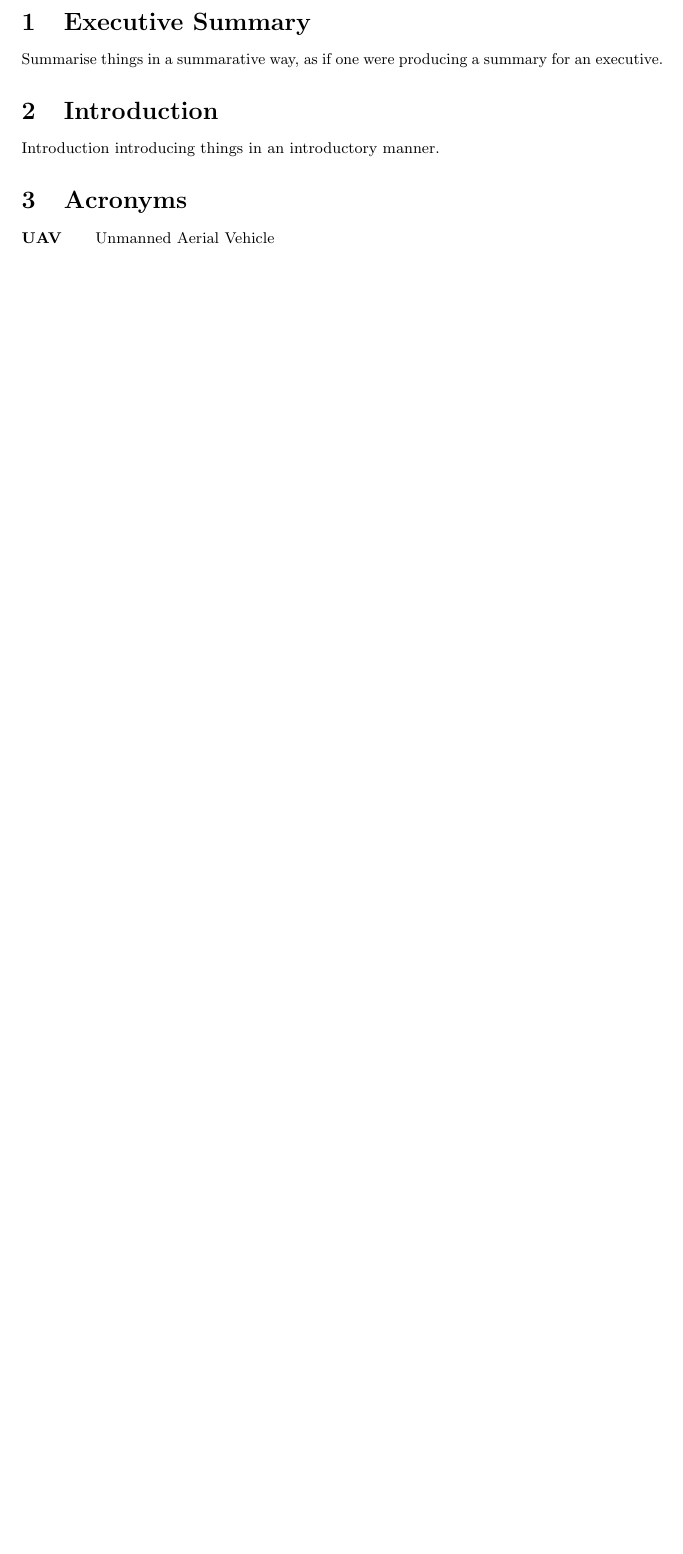
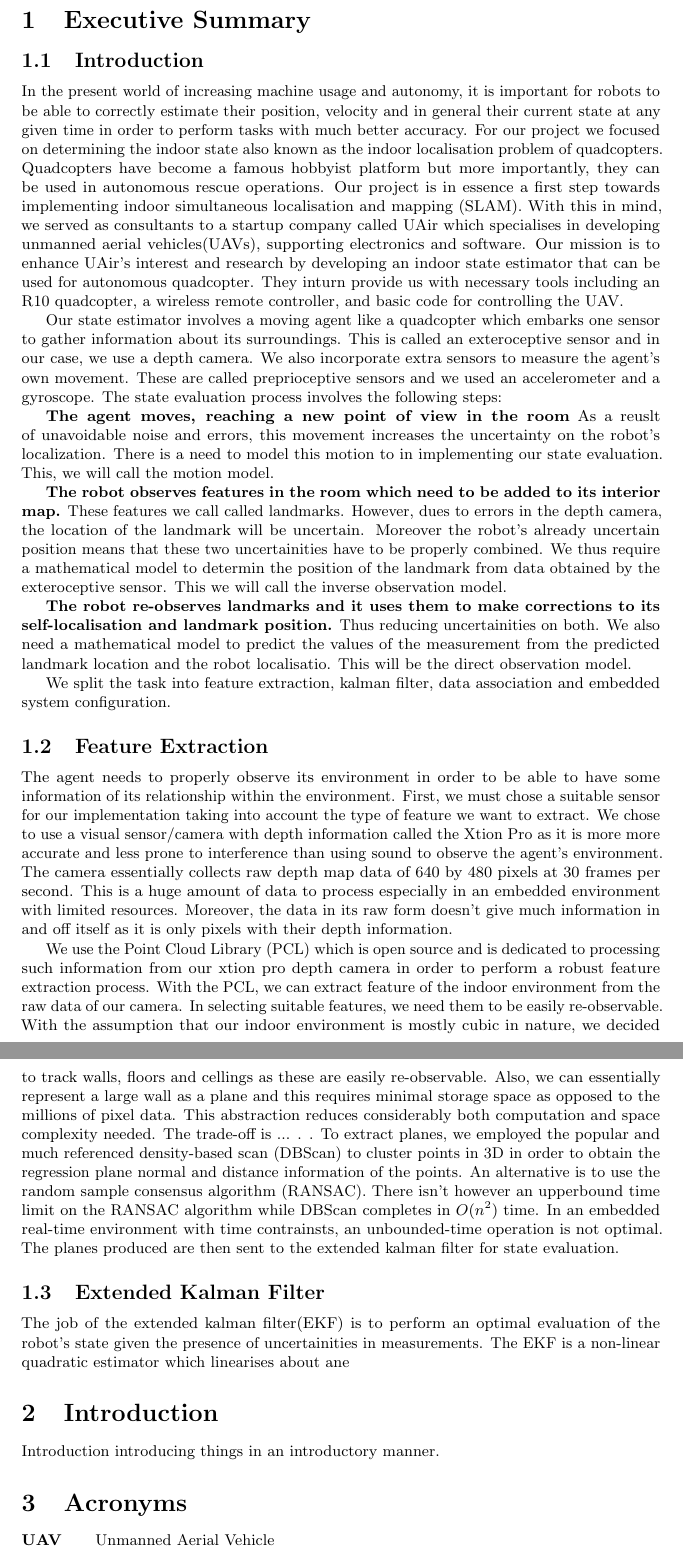
Before and after one commit to proftom/QuadCopter, a LaTeX document (report/Report.tex): part of page 2 of 24 before the commit and two parts of pages 2 and 3 of 25 after it, the two joined at a grey line, cut so that both start at the same text, the shorter picture padded with empty space. Compiled offline with pdfLaTeX.

Commit message:
Started Executive Summary

```diff
--- a/report/Report.tex
+++ b/report/Report.tex
@@ -102,10 +102,31 @@ A Lovely Abstract full of insight and long words that makes it apparent we did l
 
 \section{Executive Summary} % (fold)
 \label{sec:executive_summary}
+\subsection{Introduction}
 
-Summarise things in a summarative way, as if one were producing a summary for an executive.
+In the present world of increasing machine usage and autonomy, it is important for robots to be able to correctly estimate their position, velocity and in general their current state at any given time in order to perform tasks with much better accuracy. For our project we focused on determining the indoor state also known as the indoor localisation problem of quadcopters. Quadcopters have become a famous hobbyist platform but more importantly, they can be used in autonomous rescue operations. Our project is in essence a first step towards implementing indoor simultaneous localisation and mapping (SLAM). With this in mind, we served as consultants to a startup company called UAir which specialises in developing unmanned aerial vehicles(UAVs), supporting electronics and software. Our mission is to enhance UAir's interest and research by developing an indoor state estimator that can be used for autonomous quadcopter. They inturn provide us with necessary tools including an R10 quadcopter, a wireless remote controller, and basic code for controlling the UAV.
 
-% section executive_summary (end)
+Our state estimator involves a moving agent like a quadcopter which embarks one sensor to gather information about its surroundings. This is called an exteroceptive sensor and in our case, we use a depth camera. We also incorporate extra sensors to measure the agent's own movement. These are called preprioceptive sensors and we used an accelerometer and a gyroscope. The state evaluation process involves the following steps:
+
+\textbf{The agent moves, reaching a new point of view in the room} As a reuslt of unavoidable noise
+and errors, this movement increases the uncertainty on the robot's localization.
+There is a need to model this motion to in implementing our state evaluation. This, we will call the motion model.
+
+\textbf{The robot observes features in the room which need to be added to its interior map.} These features we call called landmarks. However, dues to errors in the depth camera, the location of the landmark will be uncertain. Moreover the robot's already uncertain position means that these two uncertainities have to be properly combined. We thus require a mathematical model to determin the position of the landmark from data obtained by the exteroceptive sensor. This we will call the inverse observation model.
+
+\textbf{The robot re-observes landmarks and it uses them to  make corrections to its self-localisation and landmark position.} Thus reducing uncertainities on both. We also need a mathematical model to predict the values of the measurement from the predicted landmark location and the robot localisatio. This will be the direct observation model.
+
+We split the task into feature extraction, kalman filter, data association and embedded system configuration.
+\subsection{Feature Extraction}
+The agent needs to properly observe its environment in order to be able to have some information of its relationship within the environment. First, we must chose a suitable sensor for our implementation taking into account the type of feature we want to extract. We chose to use a visual sensor/camera with depth information called the Xtion Pro as it is more more accurate and less prone to interference than using sound to observe the agent's environment. The camera essentially collects raw depth map data of 640 by 480 pixels at 30 frames per second. This is a huge amount of data to process especially in an embedded environment with limited resources. Moreover, the data in its raw form doesn't give much information in and off itself as it is only pixels with their depth information.
+
+We use the Point Cloud Library (PCL) which is open source and is dedicated to processing such information from our xtion pro depth camera in order to perform a robust feature extraction process. With the PCL, we can extract feature of the indoor environment from the raw data of our camera. In selecting suitable features, we need them to be easily re-observable. With the assumption that our indoor environment is mostly cubic in nature, we decided to track walls, floors and cellings as these are easily re-observable. Also, we can essentially represent a large wall as a plane and this requires minimal storage space as opposed to the millions of pixel data. This abstraction reduces considerably both computation and space complexity needed. The trade-off is ...
+.
+.
+To extract planes, we employed the popular and much referenced density-based scan (DBScan) to cluster points in 3D in order to obtain the regression plane normal and distance information of the points. An alternative is to use the random sample consensus algorithm (RANSAC). There isn't however an upperbound time limit on the RANSAC algorithm while DBScan completes in $O(n^{2})$ time. In an embedded real-time environment with time contrainsts, an unbounded-time operation is not optimal. The planes produced are then sent to the extended kalman filter for state evaluation.
+
+\subsection{Extended Kalman Filter}
+The job of the extended kalman filter(EKF) is to perform an optimal evaluation of the robot's state given the presence of uncertainities in measurements. The EKF is a non-linear quadratic estimator which linearises about ane
 
 \section{Introduction}  % (fold)
 \label{sec:introduction}
```
Also changed, not shown: report/Report.tex (2 more changed lines).
